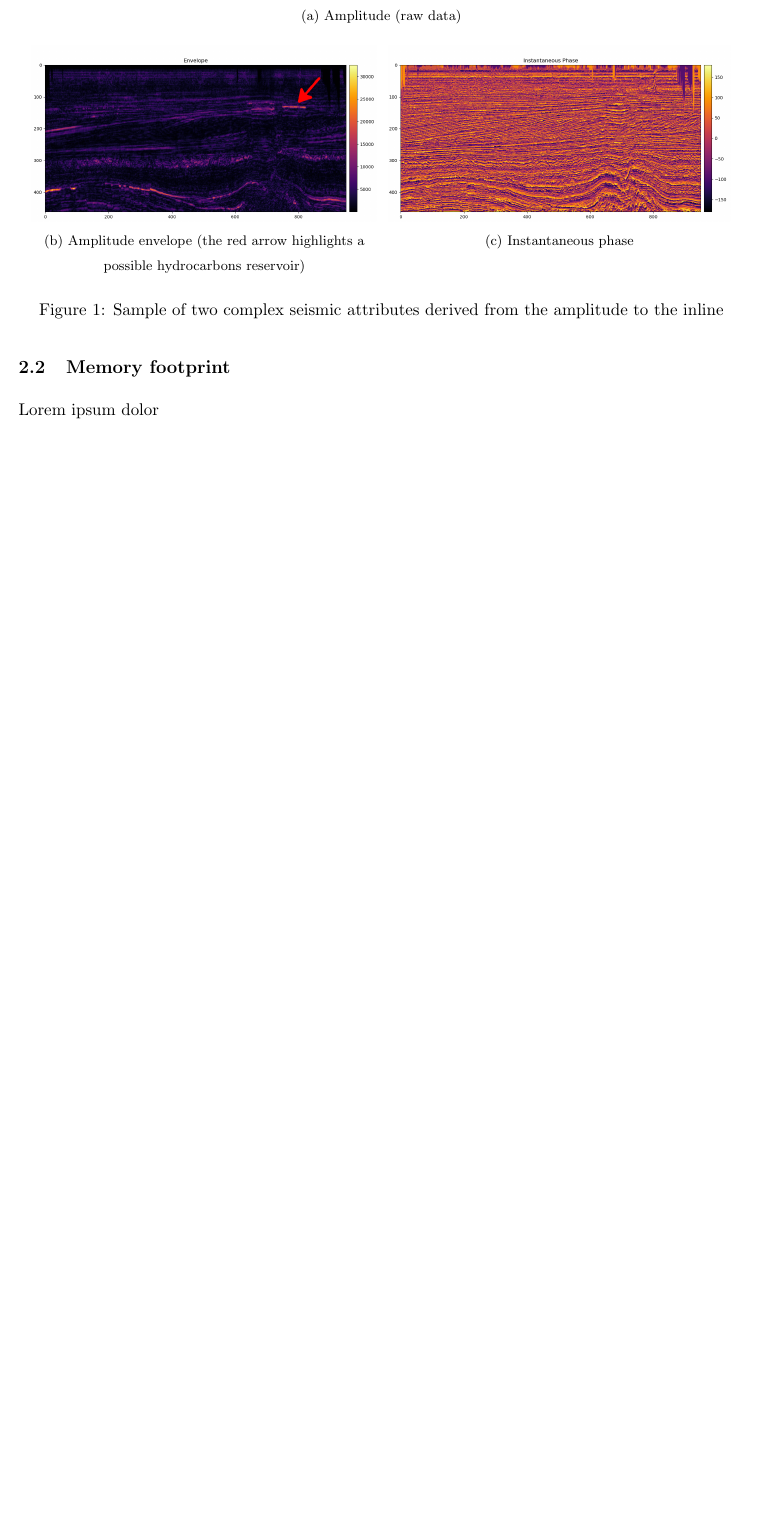
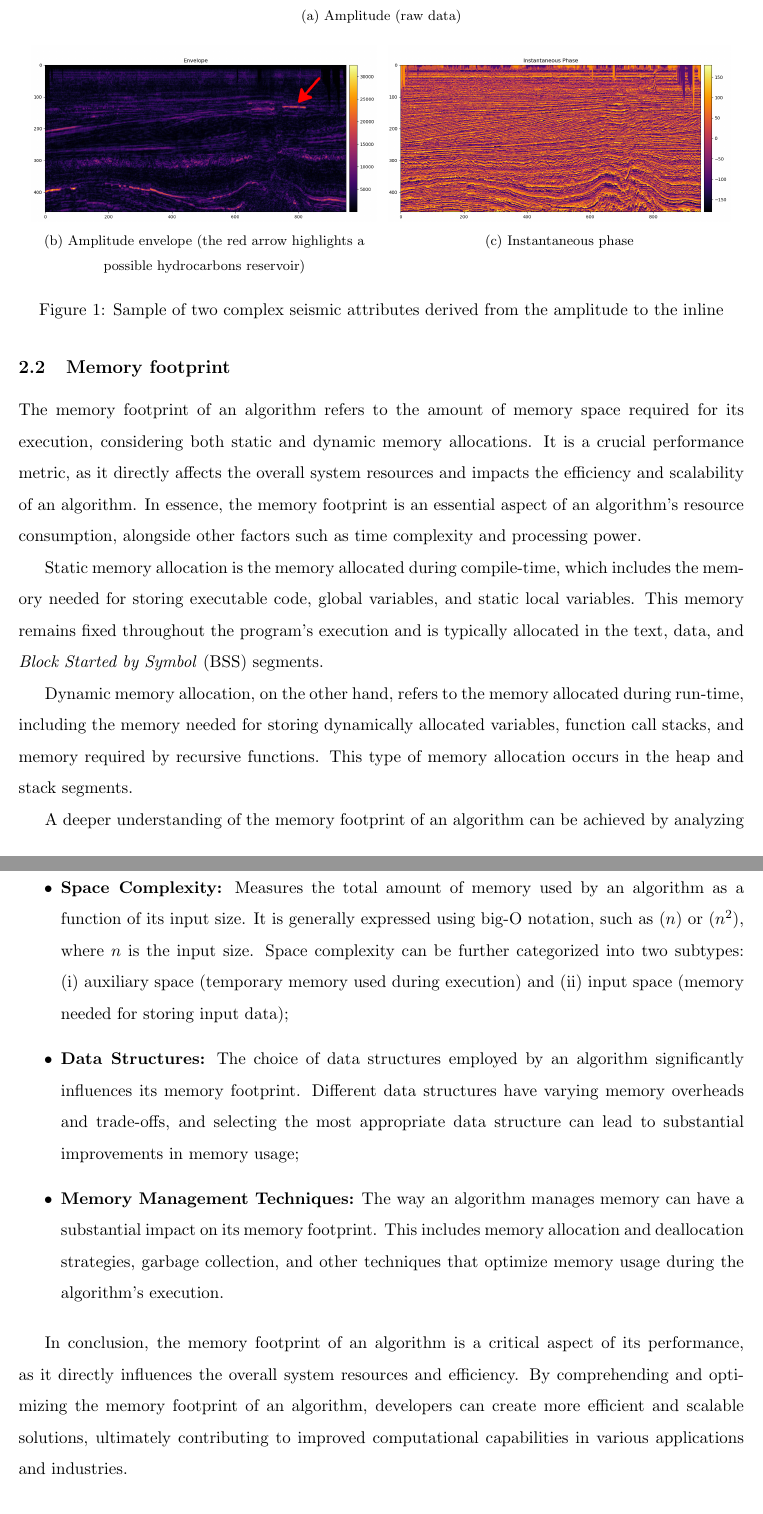
Before and after one commit to delucca-archive/dwsr-eqm, a LaTeX document (main.tex, which reads acronyms.tex, chapters/2.2-memory-footprint.tex): part of page 7 of 22 before the commit and two parts of pages 7 and 8 of 23 after it, the two joined at a grey line, cut so that both start at the same text, the shorter picture padded with empty space. The pictures show the PDF file main.pdf that the author committed with the source.

Commit message:
feat: adds memory footprint background section

```diff
--- a/acronyms.tex
+++ b/acronyms.tex
@@ -2,3 +2,4 @@
 \acrodef{UNICAMP}[UNICAMP]{\emph{Universidade Estadual de Campinas}}
 \acrodef{CPU}[CPU]{\emph{Central Processing Unit}}
 \acrodef{GPU}[GPU]{\emph{Graphics Processing Unit}}
+\acrodef{BSS}[BSS]{\emph{Block Started by Symbol}}
--- a/chapters/2.2-memory-footprint.tex
+++ b/chapters/2.2-memory-footprint.tex
@@ -1,4 +1,29 @@
 \subsection{Memory footprint}
 \label{subsec:memory-footprint}
 
-Lorem ipsum dolor
+The memory footprint of an algorithm refers to the amount of memory space required for its execution, considering both static and dynamic memory allocations.
+It is a crucial performance metric, as it directly affects the overall system resources and impacts the efficiency and scalability of an algorithm.
+In essence, the memory footprint is an essential aspect of an algorithm's resource consumption, alongside other factors such as time complexity and processing power.
+
+Static memory allocation is the memory allocated during compile-time, which includes the memory needed for storing executable code, global variables, and static local variables.
+This memory remains fixed throughout the program's execution and is typically allocated in the text, data, and \ac{BSS} segments.
+
+Dynamic memory allocation, on the other hand, refers to the memory allocated during run-time, including the memory needed for storing dynamically allocated variables, function call stacks, and memory required by recursive functions.
+This type of memory allocation occurs in the heap and stack segments.
+
+A deeper understanding of the memory footprint of an algorithm can be achieved by analyzing the following components:
+
+\begin{itemize}
+    \item \textbf{Space Complexity:} Measures the total amount of memory used by an algorithm as a function of its input size.
+        It is generally expressed using big-O notation, such as $\Omicron(n)$ or $\Omicron(n^2)$, where $n$ is the input size.
+        Space complexity can be further categorized into two subtypes:
+        (i) auxiliary space (temporary memory used during execution) and
+        (ii) input space (memory needed for storing input data);
+    \item \textbf{Data Structures:} The choice of data structures employed by an algorithm significantly influences its memory footprint.
+        Different data structures have varying memory overheads and trade-offs, and selecting the most appropriate data structure can lead to substantial improvements in memory usage;
+    \item \textbf{Memory Management Techniques:} The way an algorithm manages memory can have a substantial impact on its memory footprint.
+        This includes memory allocation and deallocation strategies, garbage collection, and other techniques that optimize memory usage during the algorithm's execution.
+\end{itemize}
+
+In conclusion, the memory footprint of an algorithm is a critical aspect of its performance, as it directly influences the overall system resources and efficiency.
+By comprehending and optimizing the memory footprint of an algorithm, developers can create more efficient and scalable solutions, ultimately contributing to improved computational capabilities in various applications and industries.
```
Also changed, not shown: main.pdf.
